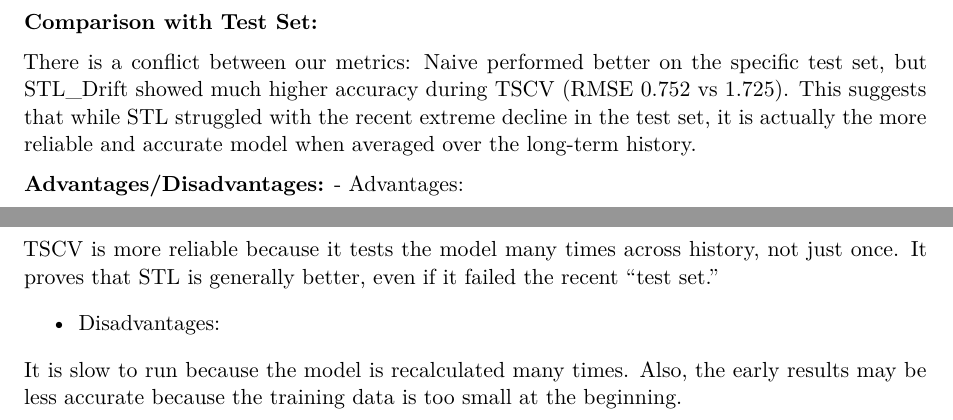
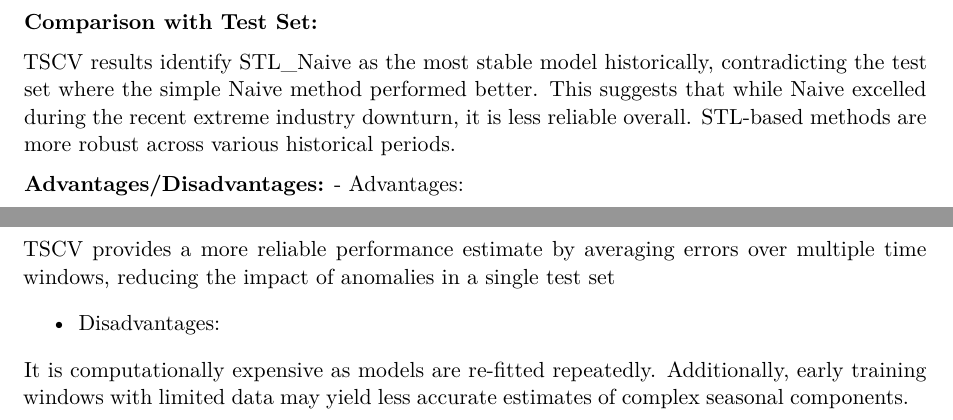
Before and after one commit to NutchanokS/Bussiness_forecast_GA, a Quarto document (GA2_template.qmd): two parts of pages 9 and 10 of 13, joined at a grey line, cut so that both start at the same text. Rendered offline with R 4.5, knitr and Pandoc in place of Quarto, then LaTeX, with nearby package versions; some code elsewhere in the file could not run offline.

Commit message:
Revise Q5 conclusion

```diff
--- a/GA2_template.qmd
+++ b/GA2_template.qmd
@@ -335,17 +335,16 @@ cv_accuracy %>%
 
 **Comparison with Test Set:**
 
-There is a conflict between our metrics: Naive performed better on the specific test set, but STL_Drift showed much higher accuracy during TSCV (RMSE 0.752 vs 1.725). This suggests that while STL struggled with the recent extreme decline in the test set, it is actually the more reliable and accurate model when averaged over the long-term history.
+TSCV results identify STL_Naive as the most stable model historically, contradicting the test set where the simple Naive method performed better. This suggests that while Naive excelled during the recent extreme industry downturn, it is less reliable overall. STL-based methods are more robust across various historical periods.
 
 **Advantages/Disadvantages:**
 - Advantages:
 
-TSCV is more reliable because it tests the model many times across history, not just once. It proves that STL is generally better, even if it failed the recent "test set."
+TSCV provides a more reliable performance estimate by averaging errors over multiple time windows, reducing the impact of anomalies in a single test set
 
 - Disadvantages:
 
-It is slow to run because the model is recalculated many times. Also, the early results may be less accurate because the training data is too small at the beginning.
-
+It is computationally expensive as models are re-fitted repeatedly. Additionally, early training windows with limited data may yield less accurate estimates of complex seasonal components.
 
 
 
```
